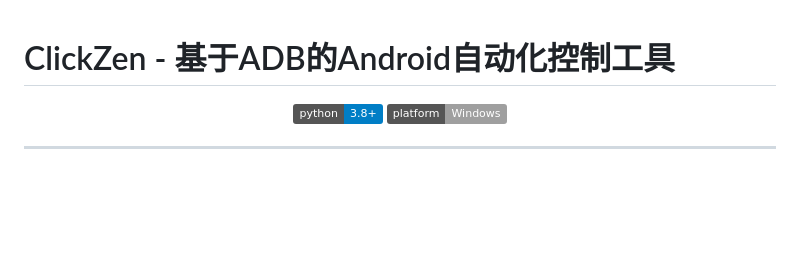
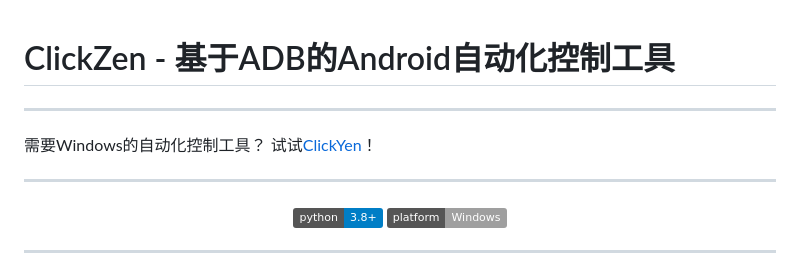
Before and after one commit to Exmeaning/ClickZen, a Markdown page: README.md, the part around the change. GitHub-like rendering; badges without logos; blank space fills up the shorter version.

Commit message:
Update README.md
Signed-off-by: Exmeaning <60350667+Exmeaning@users.noreply.github.com>

```diff
--- a/README.md
+++ b/README.md
@@ -1,4 +1,10 @@
 # ClickZen - 基于ADB的Android自动化控制工具
+
+---
+
+需要Windows的自动化控制工具？ 试试[ClickYen](https://github.com/Exmeaning/ClickYen)！
+
+---
 
 <p align="center">
   <img src="https://img.shields.io/badge/python-3.8+-blue.svg" alt="Python Version">
```
